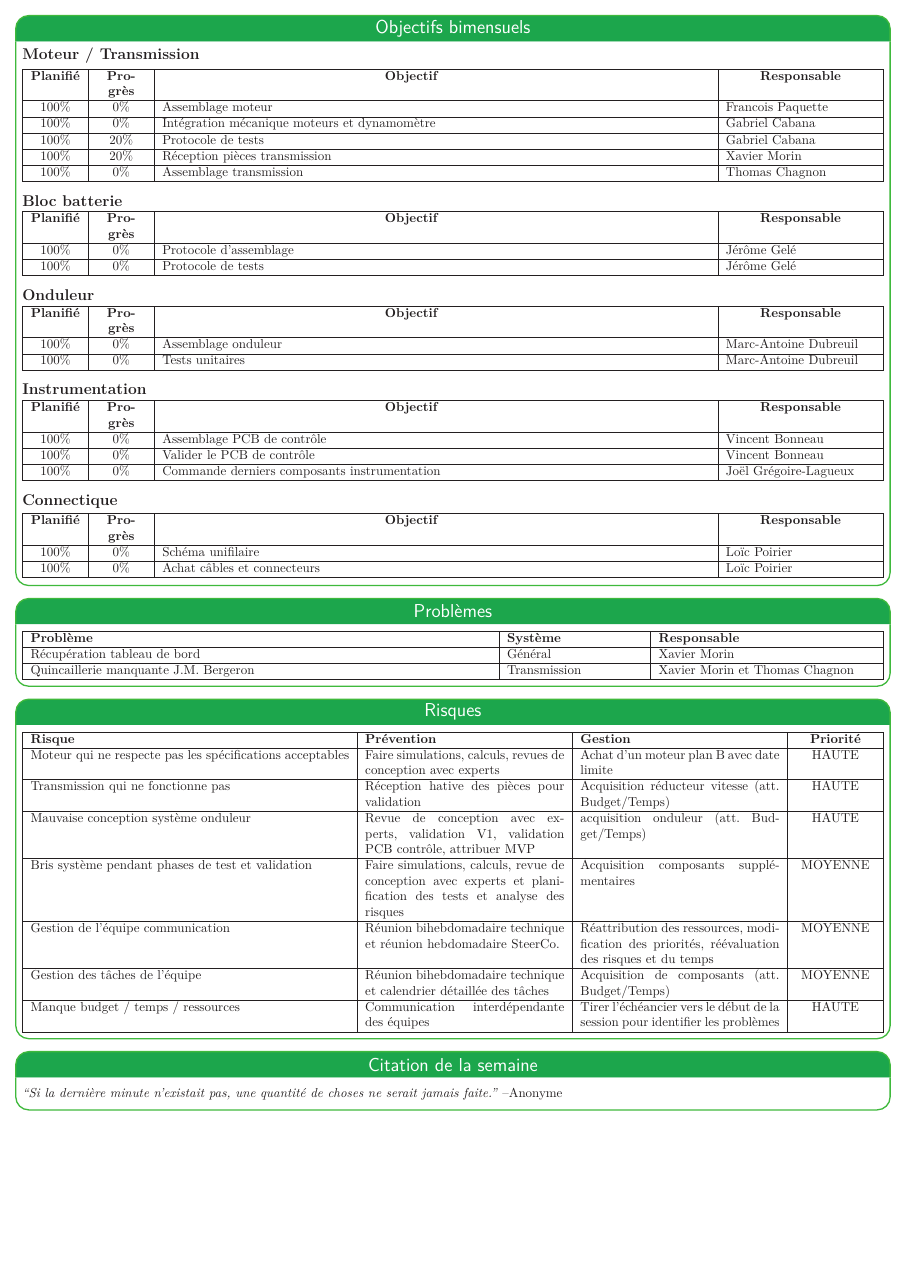
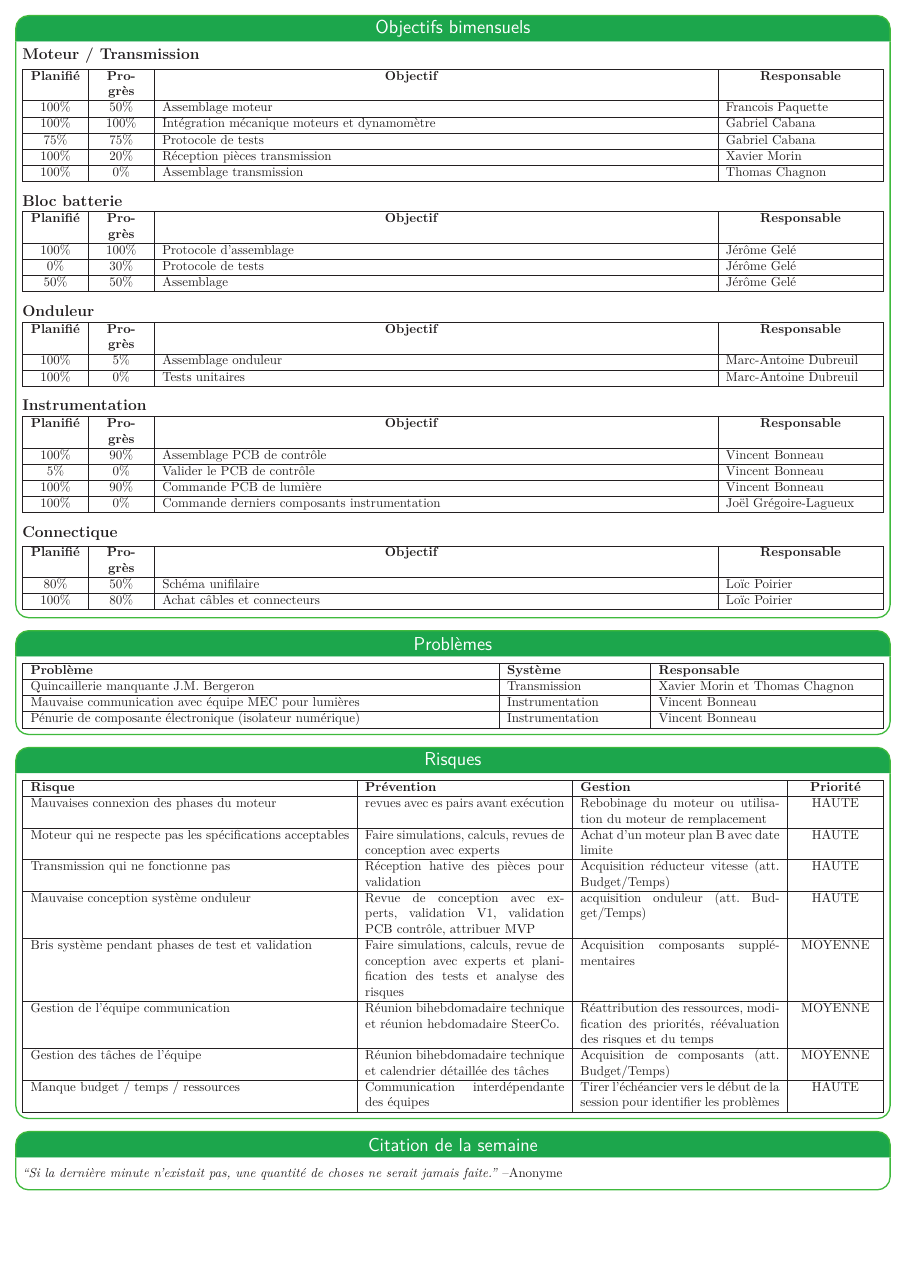
Before and after one commit to bergalexandre/Dashboard---lectrique, a LaTeX poster (poster.tex, which reads tableaux/objectifs_bimensuels.tex, tableaux/problemes.tex, tableaux/risques.tex): page 2 of 2. Compiled offline with LuaLaTeX.

Commit message:
Updates from Overleaf

```diff
--- a/tableaux/objectifs_bimensuels.tex
+++ b/tableaux/objectifs_bimensuels.tex
@@ -14,9 +14,9 @@
         &\multicolumn{1}{>{\centering\hsize=0.75\hsize}X|}{\textbf{Responsable}}
     \\\hline
 
-    100\% & 0\% & Assemblage moteur & Francois Paquette \\\hline
-    100\% & 0\% & Intégration mécanique moteurs et dynamomètre & Gabriel Cabana \\\hline
-    100\% & 20\% & Protocole de tests & Gabriel Cabana \\\hline
+    100\% & 50\% & Assemblage moteur & Francois Paquette \\\hline
+    100\% & 100\% & Intégration mécanique moteurs et dynamomètre & Gabriel Cabana \\\hline
+    75\% & 75\% & Protocole de tests & Gabriel Cabana \\\hline
     100\% & 20\% & Réception pièces transmission & Xavier Morin\\\hline
     100\% & 0\% & Assemblage transmission & Thomas Chagnon\\\hline
 \end{tabularx}
@@ -37,9 +37,11 @@
         &\multicolumn{1}{>{\centering\hsize=2.5\hsize}X|}{\textbf{Objectif}}
         &\multicolumn{1}{>{\centering\hsize=0.75\hsize}X|}{\textbf{Responsable}}
     \\\hline
-    100\% & 0\% & Protocole d'assemblage & Jérôme Gelé
+    100\% & 100\% & Protocole d'assemblage & Jérôme Gelé
     \\\hline
-    100\% & 0\% & Protocole de tests & Jérôme Gelé
+    0\% & 30\% & Protocole de tests & Jérôme Gelé
+    \\\hline
+    50\% & 50\% & Assemblage & Jérôme Gelé
     \\\hline
 \end{tabularx}
 \medskip
@@ -59,9 +61,7 @@
         &\multicolumn{1}{>{\centering\hsize=2.5\hsize}X|}{\textbf{Objectif}}
         &\multicolumn{1}{>{\centering\hsize=0.75\hsize}X|}{\textbf{Responsable}}
     \\\hline
-%    100\% & 100\% & PCB V1 DC/DC & Vincent Bonneau
-%    \\\hline
-    100\% & 0\% & Assemblage onduleur & Marc-Antoine Dubreuil
+    100\% & 5\% & Assemblage onduleur & Marc-Antoine Dubreuil
     \\\hline
     100\% & 0\% & Tests unitaires & Marc-Antoine Dubreuil
     \\\hline
@@ -83,8 +83,9 @@
         &\multicolumn{1}{>{\centering\hsize=2.5\hsize}X|}{\textbf{Objectif}}
         &\multicolumn{1}{>{\centering\hsize=0.75\hsize}X|}{\textbf{Responsable}}
     \\\hline
-    100\% & 0\% & Assemblage PCB de contrôle & Vincent Bonneau \\\hline
-    100\% & 0\% & Valider le PCB de contrôle & Vincent Bonneau \\\hline
+    100\% & 90\% & Assemblage PCB de contrôle & Vincent Bonneau \\\hline
+    5\% & 0\% & Valider le PCB de contrôle & Vincent Bonneau \\\hline
+    100\% & 90\% & Commande PCB de lumière & Vincent Bonneau \\\hline
     100\% & 0\% & Commande derniers composants instrumentation & Joël Grégoire-Lagueux \\\hline
 \end{tabularx}
 \medskip
@@ -104,6 +105,6 @@
         &\multicolumn{1}{>{\centering\hsize=2.5\hsize}X|}{\textbf{Objectif}}
         &\multicolumn{1}{>{\centering\hsize=0.75\hsize}X|}{\textbf{Responsable}}
     \\\hline
-    100\% & 0\% & Schéma unifilaire & Loïc Poirier \\\hline
-    100\% & 0\% & Achat câbles et connecteurs & Loïc Poirier \\\hline
+    80\% & 50\% & Schéma unifilaire & Loïc Poirier \\\hline
+    100\% & 80\% & Achat câbles et connecteurs & Loïc Poirier \\\hline
 \end{tabularx}
--- a/tableaux/problemes.tex
+++ b/tableaux/problemes.tex
@@ -6,8 +6,9 @@
   }
     \hline
     \textbf{Problème} & \textbf{Système} & \textbf{Responsable} \\\hline
-    Récupération tableau de bord & Général & Xavier Morin \\\hline
     Quincaillerie manquante J.M. Bergeron & Transmission & Xavier Morin et Thomas Chagnon\\\hline
+    Mauvaise communication avec équipe MEC pour lumières & Instrumentation & Vincent Bonneau\\\hline
+    Pénurie de composante électronique (isolateur numérique) & Instrumentation & Vincent Bonneau\\\hline
 \end{tabularx}
 
 
--- a/tableaux/risques.tex
+++ b/tableaux/risques.tex
@@ -7,6 +7,8 @@
   }
     \hline
     \textbf{Risque} & \textbf{Prévention} & \textbf{Gestion} & \textbf{Priorité}\\\hline
+   Mauvaises connexion des phases du moteur & revues avec es pairs avant exécution & Rebobinage du moteur ou utilisation du moteur de remplacement & HAUTE\\\hline
+
     Moteur qui ne respecte pas les spécifications acceptables & Faire simulations, calculs, revues de conception avec experts & Achat d'un moteur plan B avec date limite & HAUTE\\\hline
 
     Transmission qui ne fonctionne pas & Réception hative des pièces pour validation & Acquisition réducteur vitesse (att. Budget/Temps) & HAUTE\\\hline
```
Also changed, not shown: poster.tex (+3 -3 lines).
